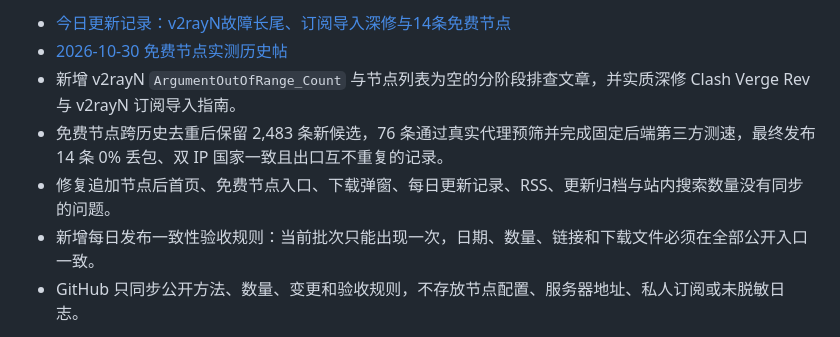
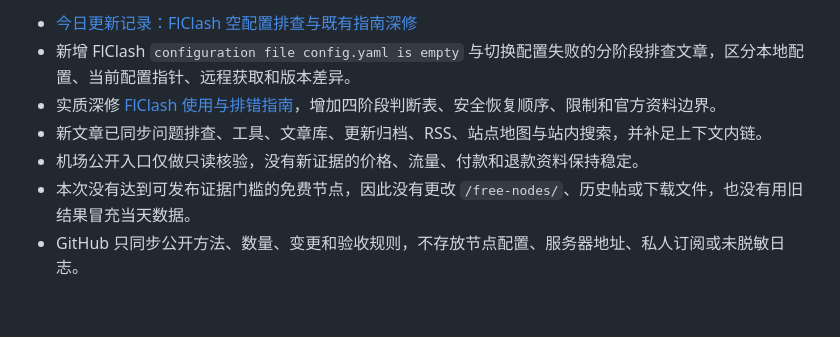
Before and after one commit to lihu3470-dotcom/jiedianshouce, a Markdown page: README.md, the part around one of its changes. Drawn GitHub-style; blank space fills up the shorter version.

Commit message:
docs: record 2026-10-31 FlClash content update

```diff
--- a/README.md
+++ b/README.md
@@ -10,10 +10,10 @@
 
-- [今日更新记录：v2rayN故障长尾、订阅导入深修与14条免费节点](https://jiedianshouce.com/articles/daily-update-2026-10-30/)
-- [2026-10-30 免费节点实测历史帖](https://jiedianshouce.com/free-nodes/2026-10-30/)
-- 新增 v2rayN `ArgumentOutOfRange_Count` 与节点列表为空的分阶段排查文章，并实质深修 Clash Verge Rev 与 v2rayN 订阅导入指南。
-- 免费节点跨历史去重后保留 2,483 条新候选，76 条通过真实代理预筛并完成固定后端第三方测速，最终发布 14 条 0% 丢包、双 IP 国家一致且出口互不重复的记录。
-- 修复追加节点后首页、免费节点入口、下载弹窗、每日更新记录、RSS、更新归档与站内搜索数量没有同步的问题。
-- 新增每日发布一致性验收规则：当前批次只能出现一次，日期、数量、链接和下载文件必须在全部公开入口一致。
+- [今日更新记录：FlClash 空配置排查与既有指南深修](https://jiedianshouce.com/articles/daily-update-2026-10-31/)
+- 新增 FlClash `configuration file config.yaml is empty` 与切换配置失败的分阶段排查文章，区分本地配置、当前配置指针、远程获取和版本差异。
+- 实质深修 [FlClash 使用与排错指南](https://jiedianshouce.com/tools/flclash/)，增加四阶段判断表、安全恢复顺序、限制和官方资料边界。
+- 新文章已同步问题排查、工具、文章库、更新归档、RSS、站点地图与站内搜索，并补足上下文内链。
+- 机场公开入口仅做只读核验，没有新证据的价格、流量、付款和退款资料保持稳定。
+- 本次没有达到可发布证据门槛的免费节点，因此没有更改 `/free-nodes/`、历史帖或下载文件，也没有用旧结果冒充当天数据。
 - GitHub 只同步公开方法、数量、变更和验收规则，不存放节点配置、服务器地址、私人订阅或未脱敏日志。
 
 完整变更见 [CHANGELOG.md](CHANGELOG.md)，页面与主题对应关系见 [KEYWORD-MAP.md](KEYWORD-MAP.md)。
```
Also changed, not shown: other parts of README.md (+1 -1 lines), CHANGELOG.md (+14 -0 lines), KEYWORD-MAP.md (+1 -0 lines).
